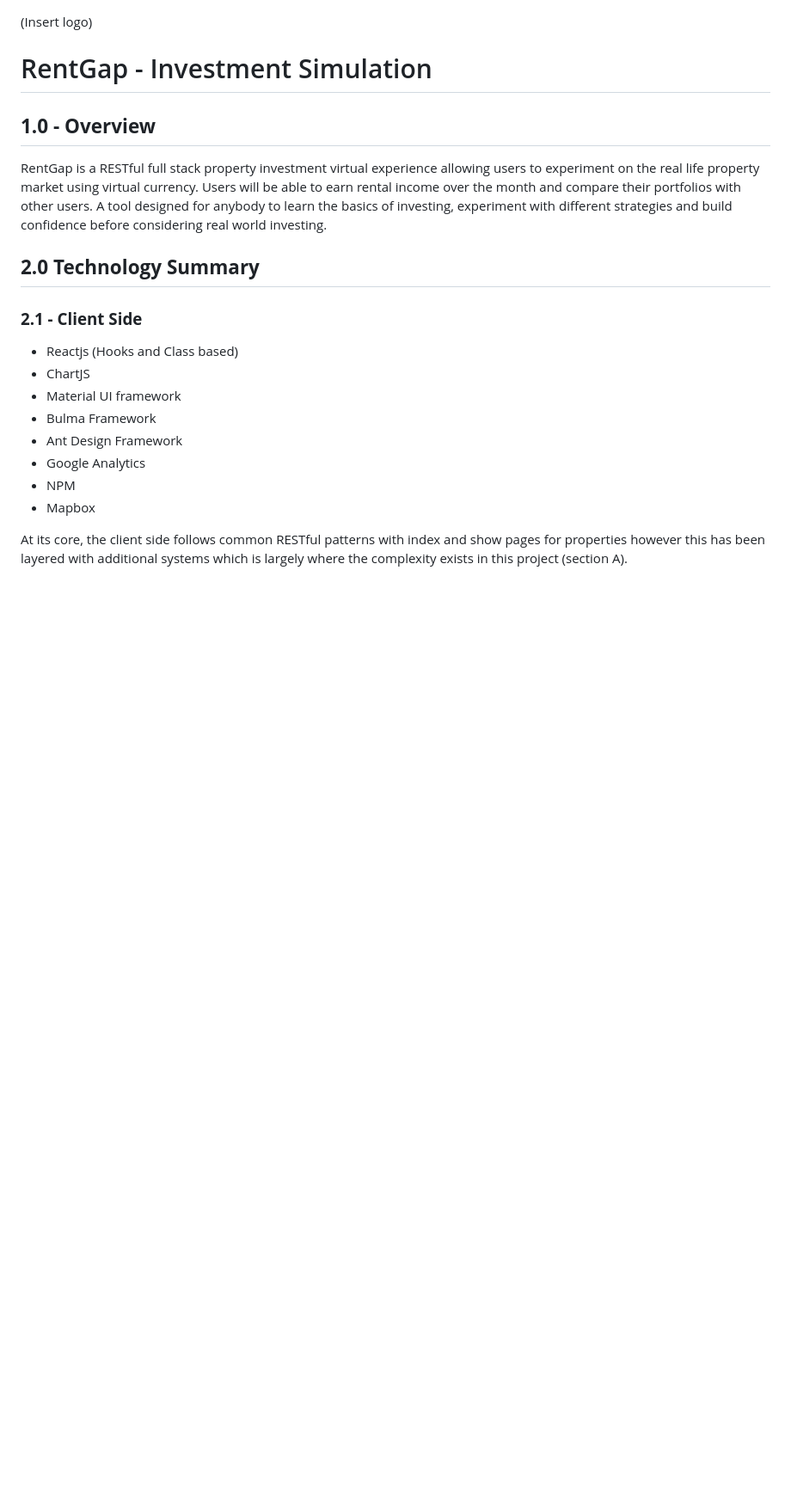
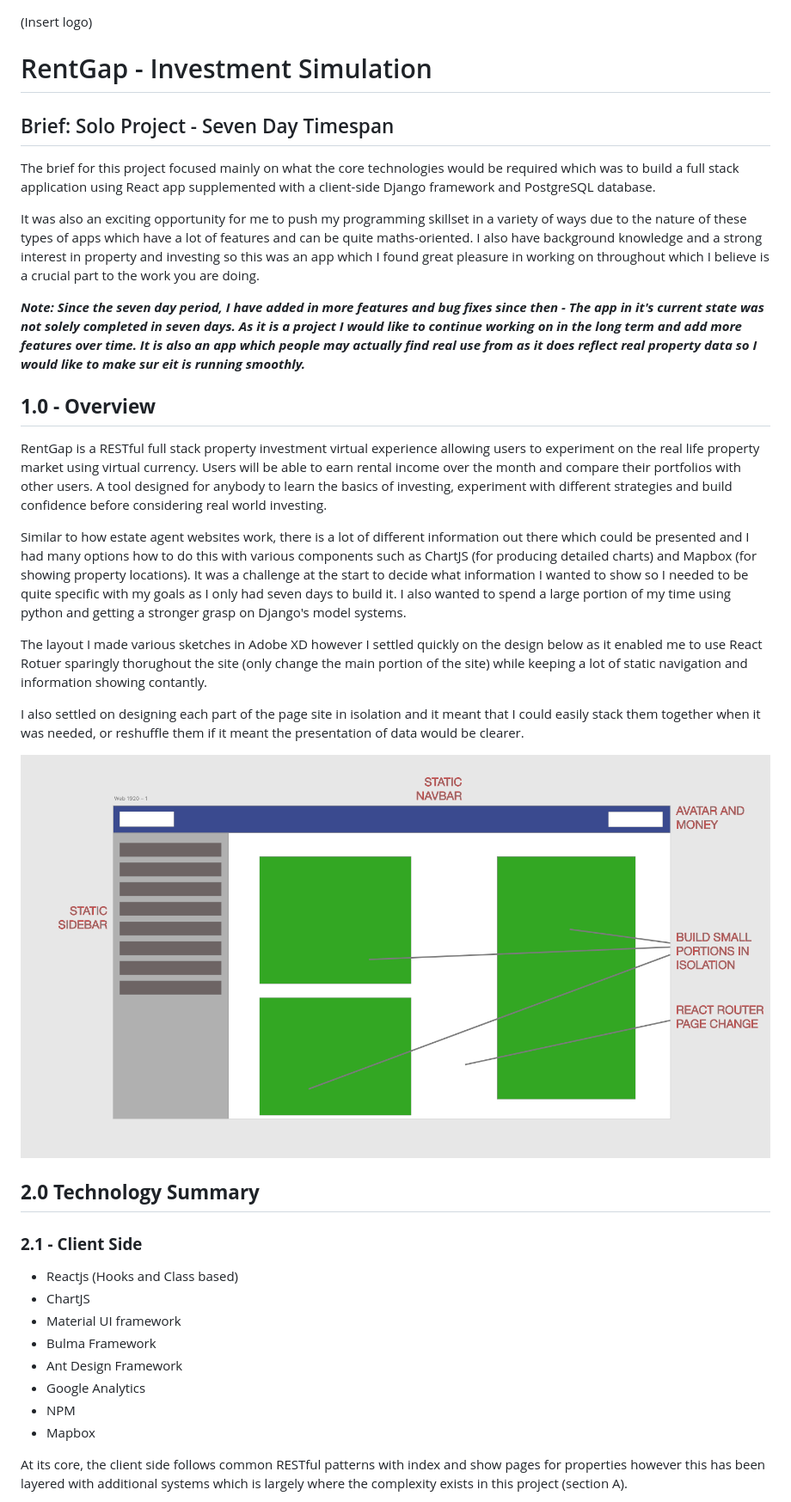
Before and after one commit to RobSero/RentGap, a Markdown page: README.md, the part around one of its changes. Shown at 86% size. Drawn GitHub-style; pictures changed too: staticfiles/media/readME_xddesign.png (added); blank space fills up the shorter version.

```diff
--- a/README.md
+++ b/README.md
@@ -1,10 +1,28 @@
 (Insert logo)
 
 # RentGap - Investment Simulation
+## Brief: Solo Project - Seven Day Timespan
+The brief for this project focused mainly on what the core technologies would be required which was to build a full stack application using React app supplemented with a client-side Django framework and PostgreSQL database.
+
+ It was also an exciting opportunity for me to push my programming skillset in a variety of ways due to the nature of these types of apps which have a lot of features and can be quite maths-oriented.
+ I also have background knowledge and a strong interest in property and investing so this was an app which I found great pleasure in working on throughout which I believe is a crucial part to the work you are doing.
+
+
+
+***Note: Since the seven day period, I have added in more features and bug fixes since then - The app in it's current state was not solely completed in seven days. As it is a project I would like to continue working on in the long term and add more features over time. It is also an app which people may actually find real use from as it does reflect real property data so I would like to make sur eit is running smoothly.***
+
 
 ## **1.0 - Overview**
 
 RentGap is a RESTful full stack property investment virtual experience allowing users to experiment on the real life property market using virtual currency. Users will be able to earn rental income over the month and compare their portfolios with other users. A tool designed for anybody to learn the basics of investing, experiment with different strategies and build confidence before considering real world investing.
+
+Similar to how estate agent websites work, there is a lot of different information out there which could be presented and I had many options how to do this with various components such as ChartJS (for producing detailed charts) and Mapbox (for showing property locations). It was a challenge at the start to decide what information I wanted to show so I needed to be quite specific with my goals as I only had seven days to build it. I also wanted to spend a large portion of my time using python and getting a stronger grasp on Django's model systems.
+
+The layout I made various sketches in Adobe XD however I settled quickly on the design below as it enabled me to use React Rotuer sparingly thorughout the site (only change the main portion of the site) while keeping a lot of static navigation and information showing contantly.
+
+I also settled on designing each part of the page site in isolation and it meant that I could easily stack them together when it was needed, or reshuffle them if it meant the presentation of data would be clearer.
+
+![database diagram](staticfiles/media/readME_xddesign.png)
 
 ## **2.0 Technology Summary**
 
```
Also changed, not shown: other parts of README.md (+22 -7 lines), staticfiles/media/readME_investmentcode.png (added), staticfiles/media/readME_marketData.png (added), staticfiles/media/readME_newOrder.png (added), staticfiles/media/readME_rentpayments.png (added), staticfiles/media/readME_userregister.png (added), 3 other files.
